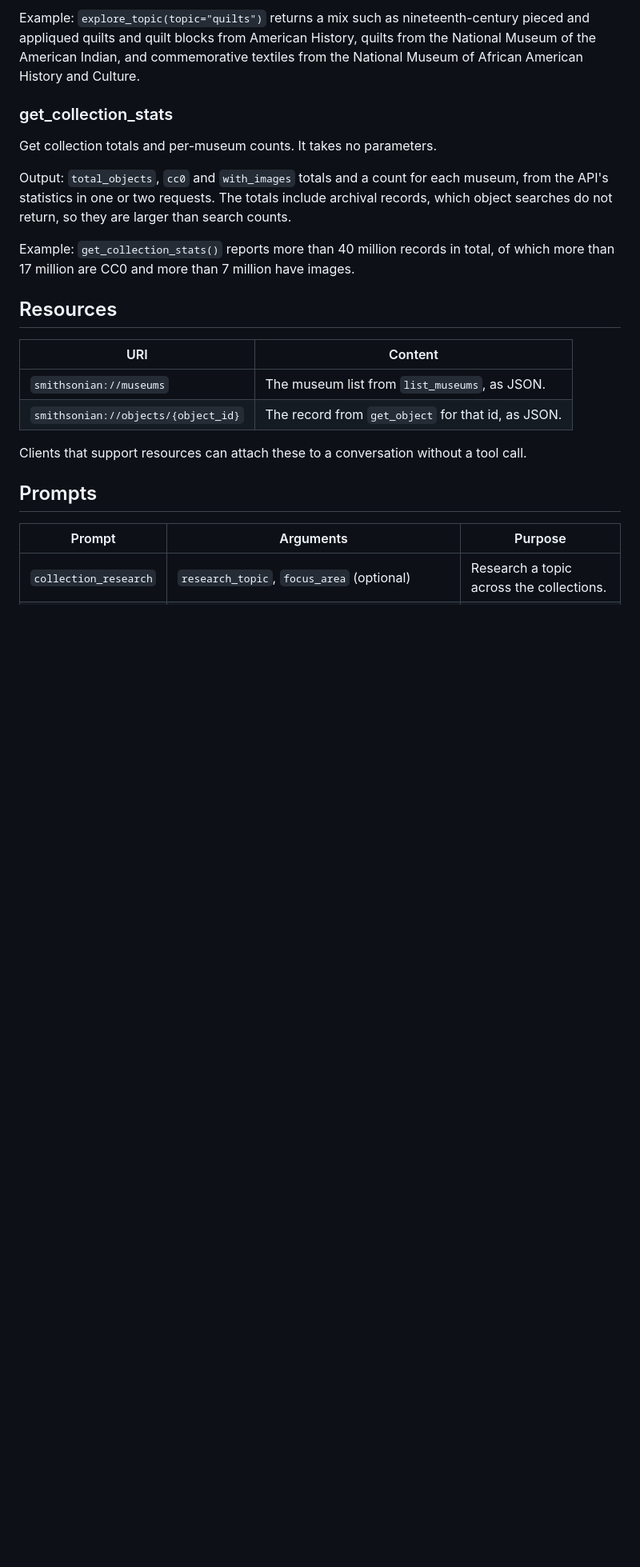
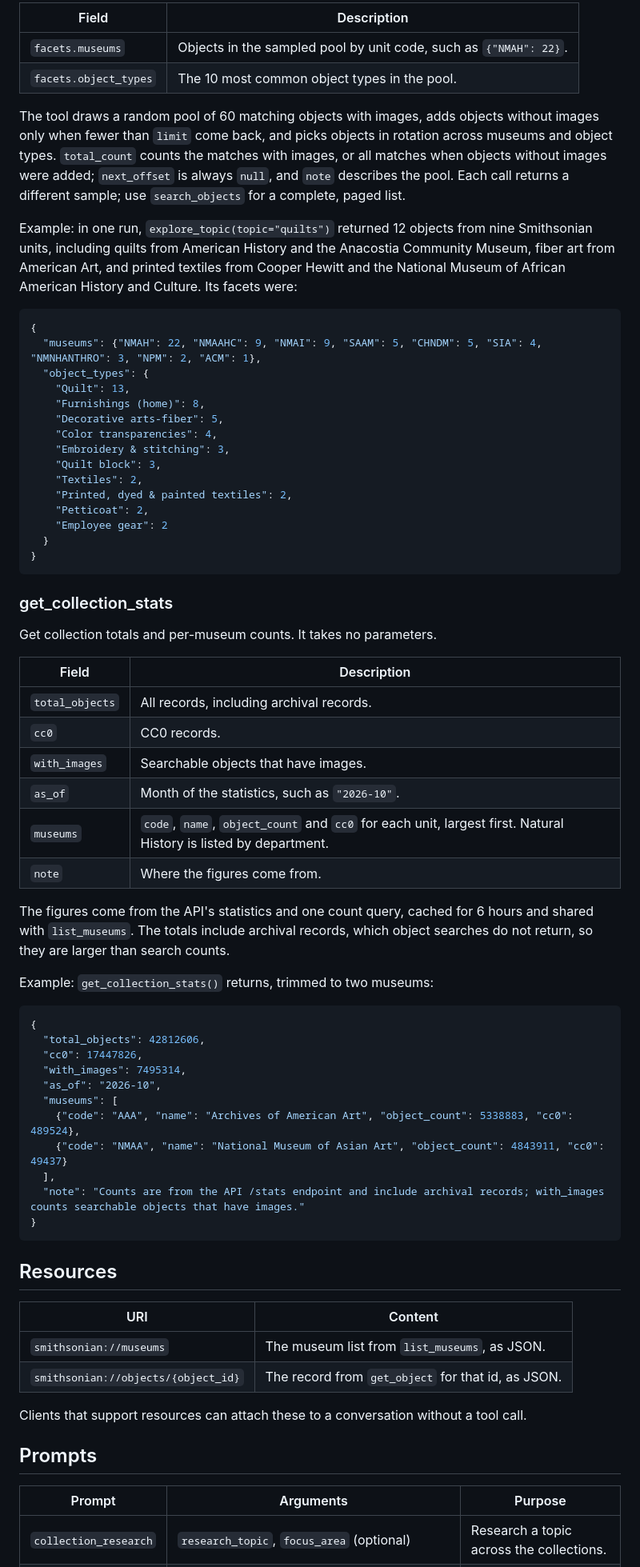
Before and after one commit to molanojustin/smithsonian-mcp, a Markdown page: README.md, the part around one of its changes. Shown at 80% size. Rendered like a GitHub page; blank space fills up the shorter version.

Commit message:
Match the README tool reference to the implemented tools

````diff
--- a/README.md
+++ b/README.md
@@ -389,13 +416,61 @@ Output: the same fields as `search_objects`, plus counts by museum and by object
 
-Example: `explore_topic(topic="quilts")` returns a mix such as nineteenth-century pieced and appliqued quilts and quilt blocks from American History, quilts from the National Museum of the American Indian, and commemorative textiles from the National Museum of African American History and Culture.
+| Field | Description |
+|---|---|
+| `facets.museums` | Objects in the sampled pool by unit code, such as `{"NMAH": 22}`. |
+| `facets.object_types` | The 10 most common object types in the pool. |
+
+The tool draws a random pool of 60 matching objects with images, adds objects without images only when fewer than `limit` come back, and picks objects in rotation across museums and object types. `total_count` counts the matches with images, or all matches when objects without images were added; `next_offset` is always `null`, and `note` describes the pool. Each call returns a different sample; use `search_objects` for a complete, paged list.
+
+Example: in one run, `explore_topic(topic="quilts")` returned 12 objects from nine Smithsonian units, including quilts from American History and the Anacostia Community Museum, fiber art from American Art, and printed textiles from Cooper Hewitt and the National Museum of African American History and Culture. Its facets were:
+
+```json
+{
+  "museums": {"NMAH": 22, "NMAAHC": 9, "NMAI": 9, "SAAM": 5, "CHNDM": 5, "SIA": 4, "NMNHANTHRO": 3, "NPM": 2, "ACM": 1},
+  "object_types": {
+    "Quilt": 13,
+    "Furnishings (home)": 8,
+    "Decorative arts-fiber": 5,
+    "Color transparencies": 4,
+    "Embroidery & stitching": 3,
+    "Quilt block": 3,
+    "Textiles": 2,
+    "Printed, dyed & painted textiles": 2,
+    "Petticoat": 2,
+    "Employee gear": 2
+  }
+}
+```
 
 ### get_collection_stats
 
 Get collection totals and per-museum counts. It takes no parameters.
 
-Output: `total_objects`, `cc0` and `with_images` totals and a count for each museum, from the API's statistics in one or two requests. The totals include archival records, which object searches do not return, so they are larger than search counts.
+| Field | Description |
+|---|---|
+| `total_objects` | All records, including archival records. |
+| `cc0` | CC0 records. |
+| `with_images` | Searchable objects that have images. |
+| `as_of` | Month of the statistics, such as `"2026-10"`. |
+| `museums` | `code`, `name`, `object_count` and `cc0` for each unit, largest first. Natural History is listed by department. |
+| `note` | Where the figures come from. |
 
-Example: `get_collection_stats()` reports more than 40 million records in total, of which more than 17 million are CC0 and more than 7 million have images.
+The figures come from the API's statistics and one count query, cached for 6 hours and shared with `list_museums`. The totals include archival records, which object searches do not return, so they are larger than search counts.
+
+Example: `get_collection_stats()` returns, trimmed to two museums:
+
+```json
+{
+  "total_objects": 42812606,
+  "cc0": 17447826,
+  "with_images": 7495314,
+  "as_of": "2026-10",
+  "museums": [
+    {"code": "AAA", "name": "Archives of American Art", "object_count": 5338883, "cc0": 489524},
+    {"code": "NMAA", "name": "National Museum of Asian Art", "object_count": 4843911, "cc0": 49437}
+  ],
+  "note": "Counts are from the API /stats endpoint and include archival records; with_images counts searchable objects that have images."
+}
+```
 
 ## Resources
 
````
Also changed, not shown: other parts of README.md (+74 -41 lines).
